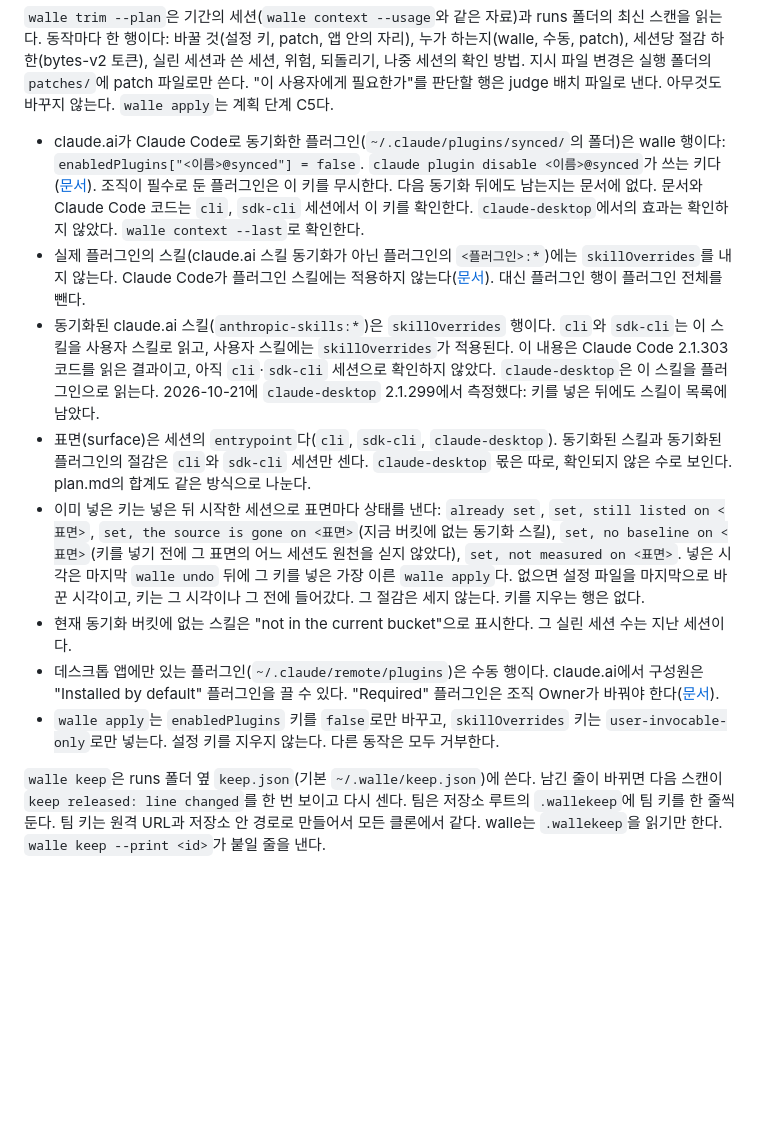
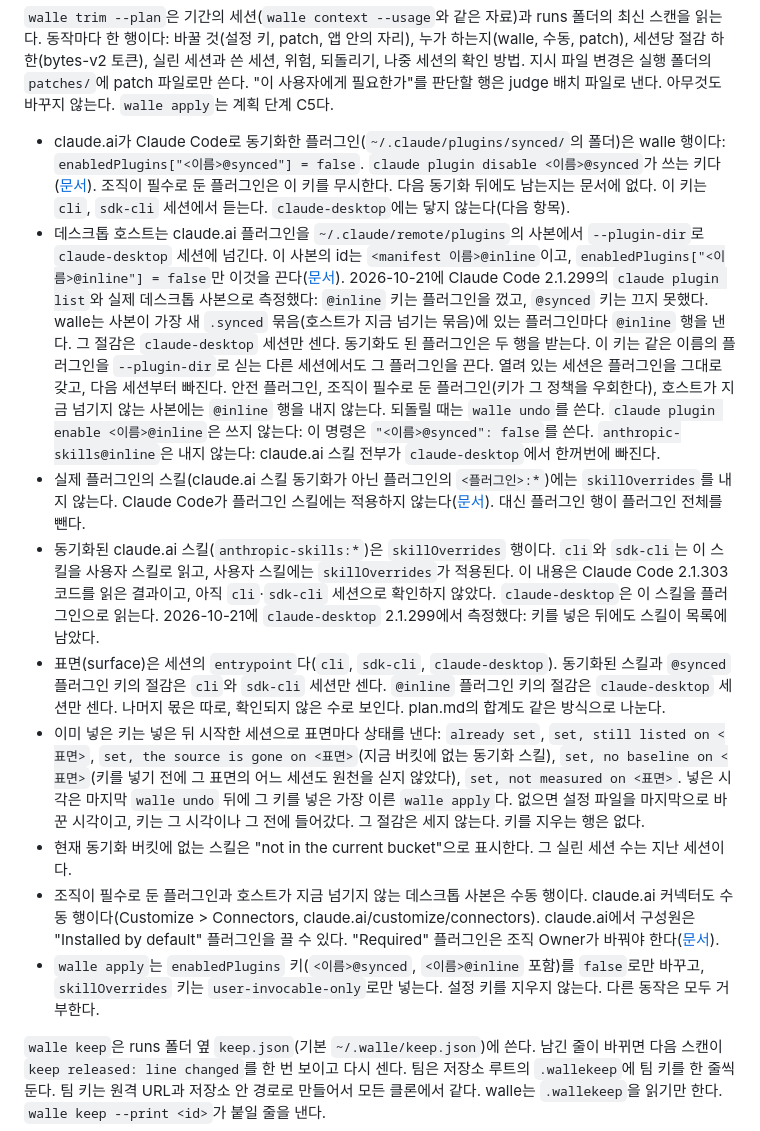
Before and after one commit to c10dev/wallE, a Markdown page: README.ko.md, the part around the change. GitHub-like rendering; blank space fills up the shorter version.

```diff
--- a/README.ko.md
+++ b/README.ko.md
@@ -38,14 +38,15 @@ python3 bin/walle keep --list              # 남긴 목록. 해제는 walle unke
 
 `walle trim --plan`은 기간의 세션(`walle context --usage`와 같은 자료)과 runs 폴더의 최신 스캔을 읽는다. 동작마다 한 행이다: 바꿀 것(설정 키, patch, 앱 안의 자리), 누가 하는지(walle, 수동, patch), 세션당 절감 하한(bytes-v2 토큰), 실린 세션과 쓴 세션, 위험, 되돌리기, 나중 세션의 확인 방법. 지시 파일 변경은 실행 폴더의 `patches/`에 patch 파일로만 쓴다. "이 사용자에게 필요한가"를 판단할 행은 judge 배치 파일로 낸다. 아무것도 바꾸지 않는다. `walle apply`는 계획 단계 C5다.
 
-- claude.ai가 Claude Code로 동기화한 플러그인(`~/.claude/plugins/synced/`의 폴더)은 walle 행이다: `enabledPlugins["<이름>@synced"] = false`. `claude plugin disable <이름>@synced`가 쓰는 키다([문서](https://code.claude.com/docs/en/plugins/loading#control-which-synced-plugins-load)). 조직이 필수로 둔 플러그인은 이 키를 무시한다. 다음 동기화 뒤에도 남는지는 문서에 없다. 문서와 Claude Code 코드는 `cli`, `sdk-cli` 세션에서 이 키를 확인한다. `claude-desktop`에서의 효과는 확인하지 않았다. `walle context --last`로 확인한다.
+- claude.ai가 Claude Code로 동기화한 플러그인(`~/.claude/plugins/synced/`의 폴더)은 walle 행이다: `enabledPlugins["<이름>@synced"] = false`. `claude plugin disable <이름>@synced`가 쓰는 키다([문서](https://code.claude.com/docs/en/plugins/loading#control-which-synced-plugins-load)). 조직이 필수로 둔 플러그인은 이 키를 무시한다. 다음 동기화 뒤에도 남는지는 문서에 없다. 이 키는 `cli`, `sdk-cli` 세션에서 듣는다. `claude-desktop`에는 닿지 않는다(다음 항목).
+- 데스크톱 호스트는 claude.ai 플러그인을 `~/.claude/remote/plugins`의 사본에서 `--plugin-dir`로 `claude-desktop` 세션에 넘긴다. 이 사본의 id는 `<manifest 이름>@inline`이고, `enabledPlugins["<이름>@inline"] = false`만 이것을 끈다([문서](https://code.claude.com/docs/en/plugins/loading#keep-a-session-only-plugin-from-loading)). 2026-10-21에 Claude Code 2.1.299의 `claude plugin list`와 실제 데스크톱 사본으로 측정했다: `@inline` 키는 플러그인을 껐고, `@synced` 키는 끄지 못했다. walle는 사본이 가장 새 `.synced` 묶음(호스트가 지금 넘기는 묶음)에 있는 플러그인마다 `@inline` 행을 낸다. 그 절감은 `claude-desktop` 세션만 센다. 동기화도 된 플러그인은 두 행을 받는다. 이 키는 같은 이름의 플러그인을 `--plugin-dir`로 싣는 다른 세션에서도 그 플러그인을 끈다. 열려 있는 세션은 플러그인을 그대로 갖고, 다음 세션부터 빠진다. 안전 플러그인, 조직이 필수로 둔 플러그인(키가 그 정책을 우회한다), 호스트가 지금 넘기지 않는 사본에는 `@inline` 행을 내지 않는다. 되돌릴 때는 `walle undo`를 쓴다. `claude plugin enable <이름>@inline`은 쓰지 않는다: 이 명령은 `"<이름>@synced": false`를 쓴다. `anthropic-skills@inline`은 내지 않는다: claude.ai 스킬 전부가 `claude-desktop`에서 한꺼번에 빠진다.
 - 실제 플러그인의 스킬(claude.ai 스킬 동기화가 아닌 플러그인의 `<플러그인>:*`)에는 `skillOverrides`를 내지 않는다. Claude Code가 플러그인 스킬에는 적용하지 않는다([문서](https://code.claude.com/docs/en/skills#override-skill-visibility-from-settings)). 대신 플러그인 행이 플러그인 전체를 뺀다.
 - 동기화된 claude.ai 스킬(`anthropic-skills:*`)은 `skillOverrides` 행이다. `cli`와 `sdk-cli`는 이 스킬을 사용자 스킬로 읽고, 사용자 스킬에는 `skillOverrides`가 적용된다. 이 내용은 Claude Code 2.1.303 코드를 읽은 결과이고, 아직 `cli`·`sdk-cli` 세션으로 확인하지 않았다. `claude-desktop`은 이 스킬을 플러그인으로 읽는다. 2026-10-21에 `claude-desktop` 2.1.299에서 측정했다: 키를 넣은 뒤에도 스킬이 목록에 남았다.
-- 표면(surface)은 세션의 `entrypoint`다(`cli`, `sdk-cli`, `claude-desktop`). 동기화된 스킬과 동기화된 플러그인의 절감은 `cli`와 `sdk-cli` 세션만 센다. `claude-desktop` 몫은 따로, 확인되지 않은 수로 보인다. plan.md의 합계도 같은 방식으로 나눈다.
+- 표면(surface)은 세션의 `entrypoint`다(`cli`, `sdk-cli`, `claude-desktop`). 동기화된 스킬과 `@synced` 플러그인 키의 절감은 `cli`와 `sdk-cli` 세션만 센다. `@inline` 플러그인 키의 절감은 `claude-desktop` 세션만 센다. 나머지 몫은 따로, 확인되지 않은 수로 보인다. plan.md의 합계도 같은 방식으로 나눈다.
 - 이미 넣은 키는 넣은 뒤 시작한 세션으로 표면마다 상태를 낸다: `already set`, `set, still listed on <표면>`, `set, the source is gone on <표면>`(지금 버킷에 없는 동기화 스킬), `set, no baseline on <표면>`(키를 넣기 전에 그 표면의 어느 세션도 원천을 싣지 않았다), `set, not measured on <표면>`. 넣은 시각은 마지막 `walle undo` 뒤에 그 키를 넣은 가장 이른 `walle apply`다. 없으면 설정 파일을 마지막으로 바꾼 시각이고, 키는 그 시각이나 그 전에 들어갔다. 그 절감은 세지 않는다. 키를 지우는 행은 없다.
 - 현재 동기화 버킷에 없는 스킬은 "not in the current bucket"으로 표시한다. 그 실린 세션 수는 지난 세션이다.
-- 데스크톱 앱에만 있는 플러그인(`~/.claude/remote/plugins`)은 수동 행이다. claude.ai에서 구성원은 "Installed by default" 플러그인을 끌 수 있다. "Required" 플러그인은 조직 Owner가 바꿔야 한다([문서](https://claude.com/docs/plugins/admin)).
-- `walle apply`는 `enabledPlugins` 키를 `false`로만 바꾸고, `skillOverrides` 키는 `user-invocable-only`로만 넣는다. 설정 키를 지우지 않는다. 다른 동작은 모두 거부한다.
+- 조직이 필수로 둔 플러그인과 호스트가 지금 넘기지 않는 데스크톱 사본은 수동 행이다. claude.ai 커넥터도 수동 행이다(Customize > Connectors, claude.ai/customize/connectors). claude.ai에서 구성원은 "Installed by default" 플러그인을 끌 수 있다. "Required" 플러그인은 조직 Owner가 바꿔야 한다([문서](https://claude.com/docs/plugins/admin)).
+- `walle apply`는 `enabledPlugins` 키(`<이름>@synced`, `<이름>@inline` 포함)를 `false`로만 바꾸고, `skillOverrides` 키는 `user-invocable-only`로만 넣는다. 설정 키를 지우지 않는다. 다른 동작은 모두 거부한다.
 
 `walle keep`은 runs 폴더 옆 `keep.json`(기본 `~/.walle/keep.json`)에 쓴다. 남긴 줄이 바뀌면 다음 스캔이 `keep released: line changed`를 한 번 보이고 다시 센다. 팀은 저장소 루트의 `.wallekeep`에 팀 키를 한 줄씩 둔다. 팀 키는 원격 URL과 저장소 안 경로로 만들어서 모든 클론에서 같다. walle는 `.wallekeep`을 읽기만 한다. `walle keep --print <id>`가 붙일 줄을 낸다.
 
```
Also changed, not shown: README.md (+5 -4 lines), skills/walle/trimming.md (+6 -3 lines).
